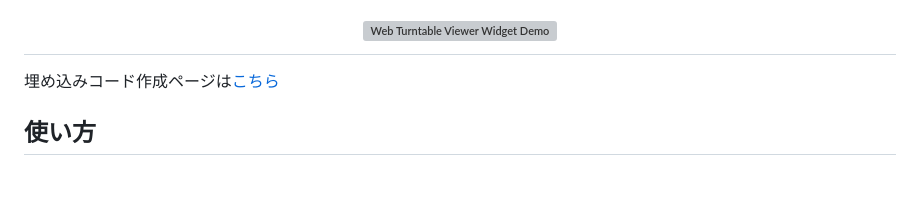
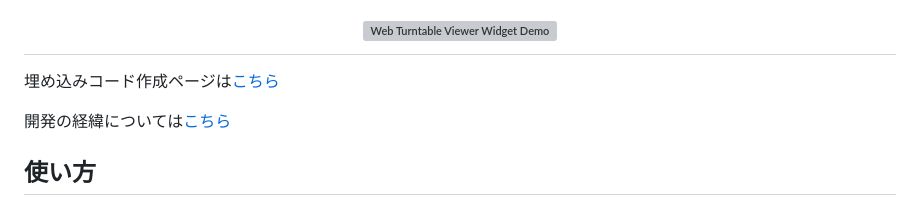
Before and after one commit to NegativeMind/web-turntable-viewer-widget, a Markdown page: README.md, the part around the change. GitHub-like rendering; blank space fills up the shorter version; grey boxes are pictures that could not be loaded.

Commit message:
Update README with additional resource links
Added links to development background and embedded code creation page.

```diff
--- a/README.md
+++ b/README.md
@@ -12,6 +12,8 @@ Vimeoの動画埋め込みをラップするもので、動画のアップロー
 </h1>
 
 埋め込みコード作成ページは[こちら](https://negativemind.com/web-turntable-viewer-widget/)
+
+開発の経緯については[こちら](https://blog.negativemind.com/portfolio/web-turntable-viewer-widget/)
 
 ## 使い方
 
```
